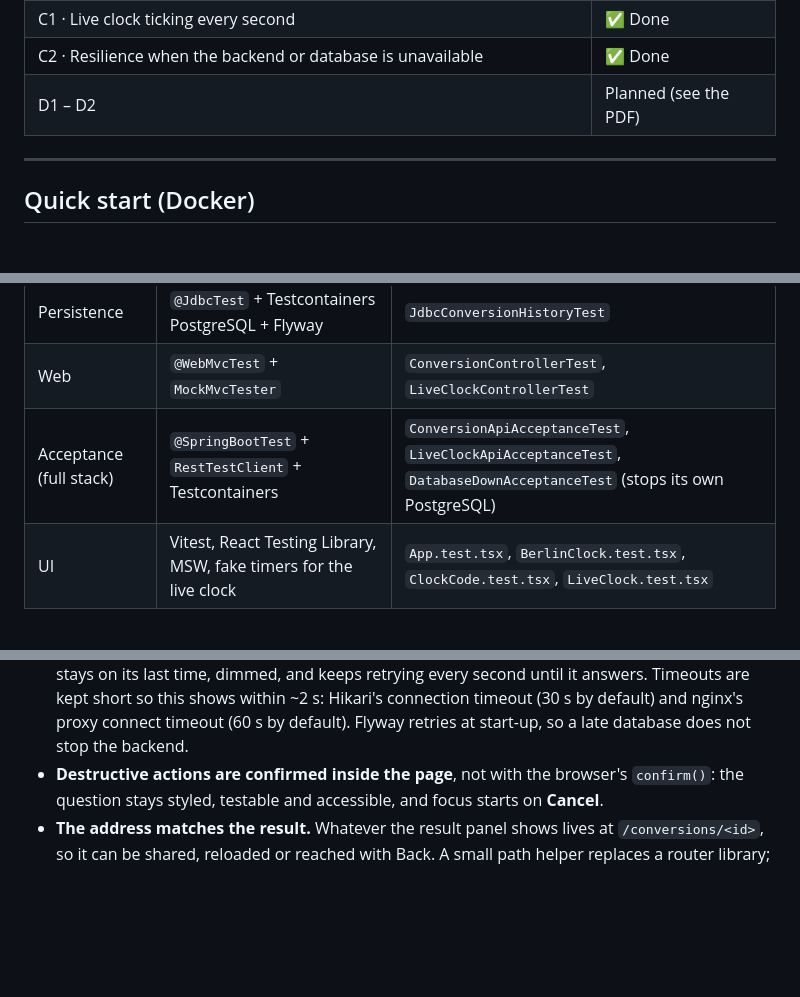
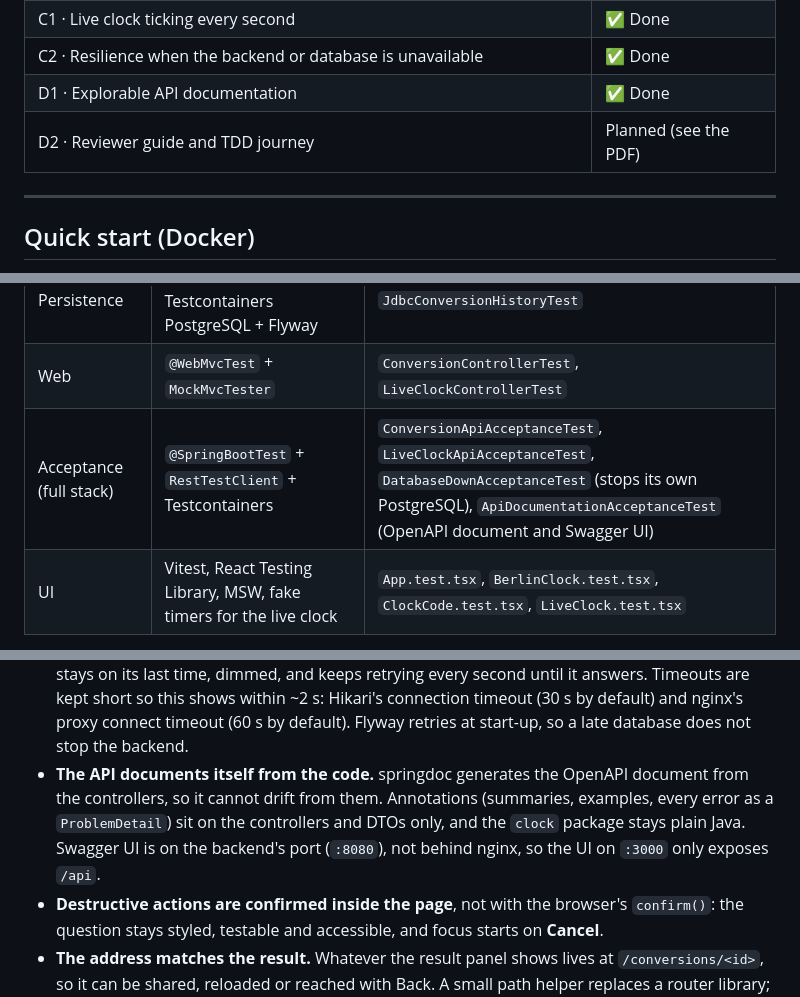
Before and after one commit to malwal86/2026-CCE-E-DEV-010-BerlinClock, a Markdown page: README.md, 3 parts joined by grey strips. GitHub-like rendering; blank space fills up the shorter version.

Commit message:
docs: D1 walkthrough, an API reference with curl examples for every endpoint, Swagger UI in the services

```diff
--- a/README.md
+++ b/README.md
@@ -24,7 +24,8 @@ in a persisted history.
 | B2 · Clear the history | ✅ Done |
 | C1 · Live clock ticking every second | ✅ Done |
 | C2 · Resilience when the backend or database is unavailable | ✅ Done |
-| D1 – D2 | Planned (see the PDF) |
+| D1 · Explorable API documentation | ✅ Done |
+| D2 · Reviewer guide and TDD journey | Planned (see the PDF) |
 
 ---
 
@@ -264,7 +327,7 @@ cd frontend && npm test           # Vitest + Testing Library + MSW
 | Use case | JUnit 5 + in-memory history fake + fixed `Clock` | `ConversionServiceTest` |
 | Persistence | `@JdbcTest` + Testcontainers PostgreSQL + Flyway | `JdbcConversionHistoryTest` |
 | Web | `@WebMvcTest` + `MockMvcTester` | `ConversionControllerTest`, `LiveClockControllerTest` |
-| Acceptance (full stack) | `@SpringBootTest` + `RestTestClient` + Testcontainers | `ConversionApiAcceptanceTest`, `LiveClockApiAcceptanceTest`, `DatabaseDownAcceptanceTest` (stops its own PostgreSQL) |
+| Acceptance (full stack) | `@SpringBootTest` + `RestTestClient` + Testcontainers | `ConversionApiAcceptanceTest`, `LiveClockApiAcceptanceTest`, `DatabaseDownAcceptanceTest` (stops its own PostgreSQL), `ApiDocumentationAcceptanceTest` (OpenAPI document and Swagger UI) |
 | UI | Vitest, React Testing Library, MSW, fake timers for the live clock | `App.test.tsx`, `BerlinClock.test.tsx`, `ClockCode.test.tsx`, `LiveClock.test.tsx` |
 
 Coverage: `backend/target/site/jacoco/index.html` (the build **fails** below 100% line/branch coverage
@@ -315,6 +378,10 @@ docker-compose.yml           db + backend + frontend
   second until it answers. Timeouts are kept short so this shows within ~2 s: Hikari's connection timeout (30 s by
   default) and nginx's proxy connect timeout (60 s by default). Flyway retries at start-up, so a late database
   does not stop the backend.
+- **The API documents itself from the code.** springdoc generates the OpenAPI document from the controllers, so it
+  cannot drift from them. Annotations (summaries, examples, every error as a `ProblemDetail`) sit on the controllers
+  and DTOs only, and the `clock` package stays plain Java. Swagger UI is on the backend's port (`:8080`), not behind
+  nginx, so the UI on `:3000` only exposes `/api`.
 - **Destructive actions are confirmed inside the page**, not with the browser's `confirm()`: the question stays
   styled, testable and accessible, and focus starts on **Cancel**.
 - **The address matches the result.** Whatever the result panel shows lives at `/conversions/<id>`, so it can be
```
Also changed, not shown: other parts of README.md (+62 -0 lines).
